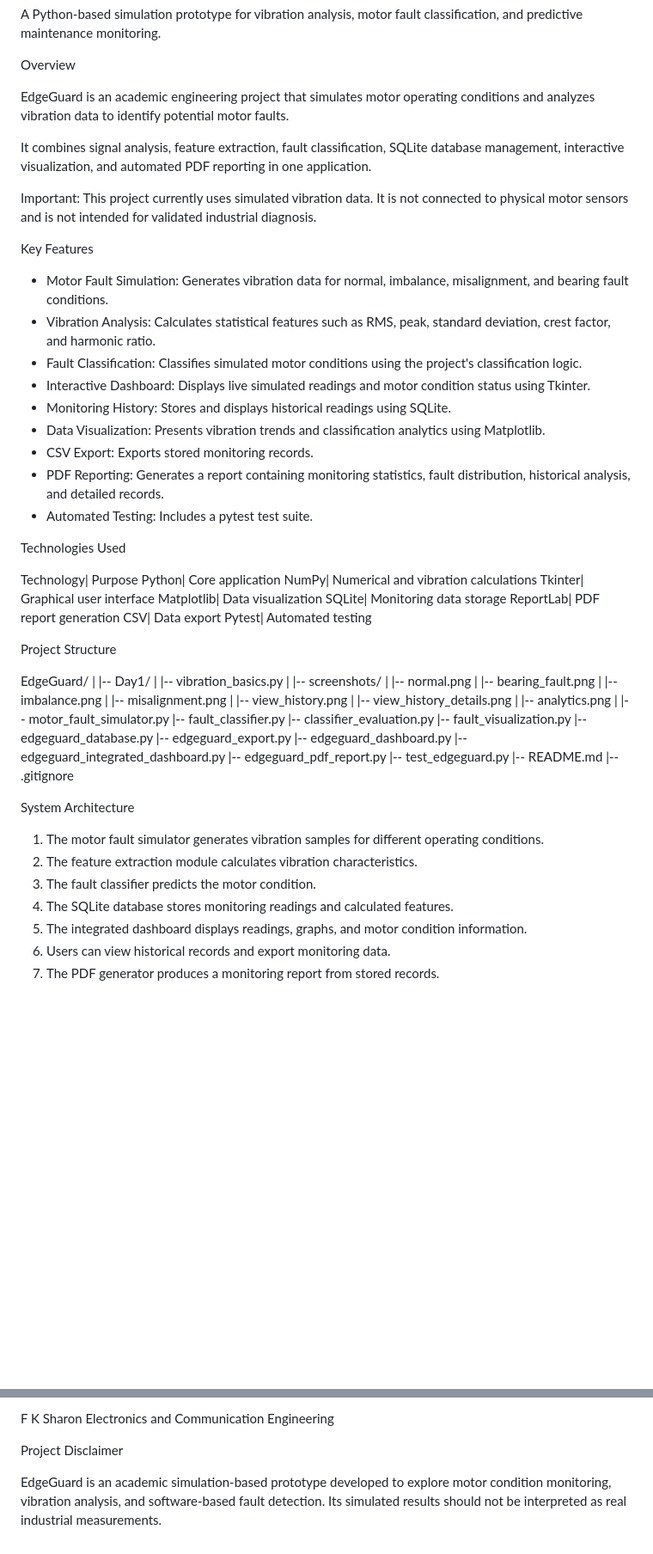
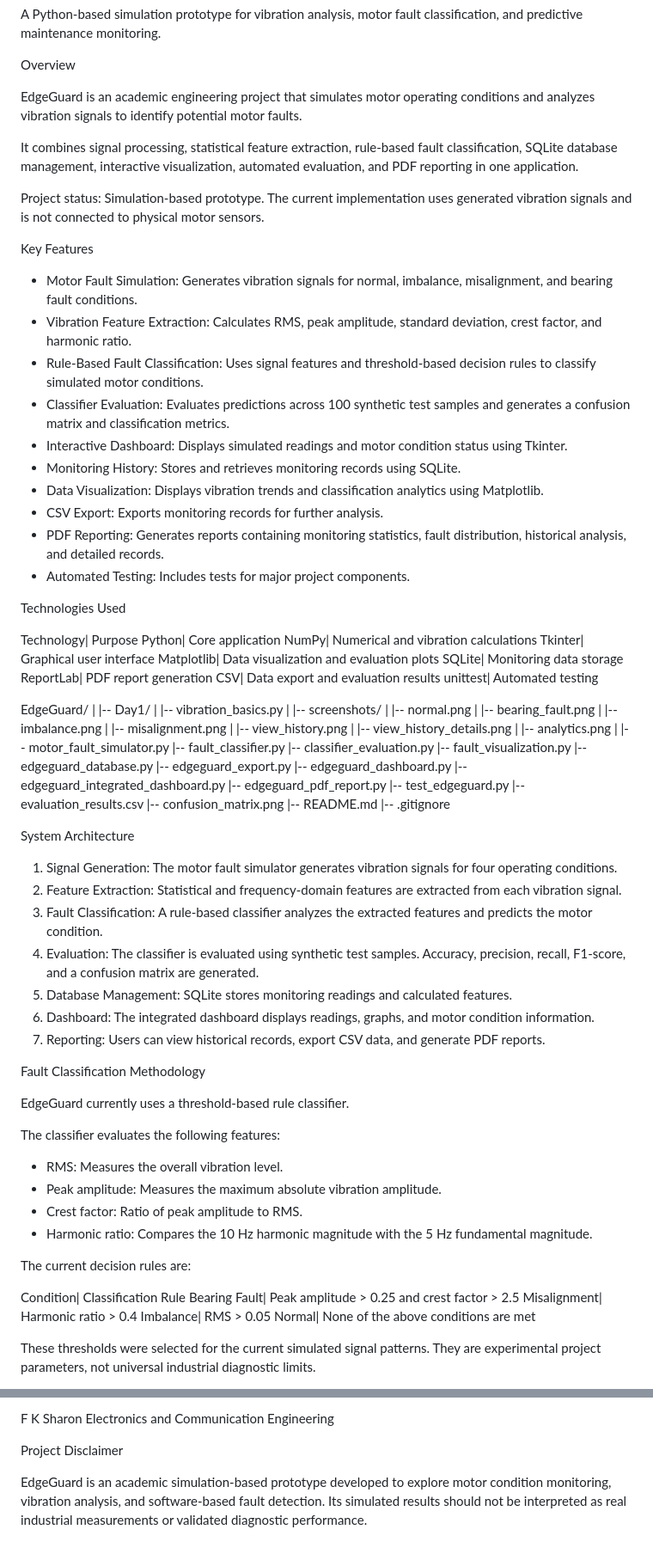
Before and after one commit to Sharonhoney05/EdgeGuard, a Markdown page: README.md, 2 parts joined by grey strips. Shown at 86% size. Rendered like a GitHub page; blank space fills up the shorter version.

Commit message:
Add classifier evaluation metrics and update documentation

```diff
--- a/README.md
+++ b/README.md
@@ -4,23 +4,24 @@ A Python-based simulation prototype for vibration analysis, motor fault classifi
 
 Overview
 
-EdgeGuard is an academic engineering project that simulates motor operating conditions and analyzes vibration data to identify potential motor faults.
+EdgeGuard is an academic engineering project that simulates motor operating conditions and analyzes vibration signals to identify potential motor faults.
 
-It combines signal analysis, feature extraction, fault classification, SQLite database management, interactive visualization, and automated PDF reporting in one application.
+It combines signal processing, statistical feature extraction, rule-based fault classification, SQLite database management, interactive visualization, automated evaluation, and PDF reporting in one application.
 
-Important: This project currently uses simulated vibration data. It is not connected to physical motor sensors and is not intended for validated industrial diagnosis.
+Project status: Simulation-based prototype. The current implementation uses generated vibration signals and is not connected to physical motor sensors.
 
 Key Features
 
-- Motor Fault Simulation: Generates vibration data for normal, imbalance, misalignment, and bearing fault conditions.
-- Vibration Analysis: Calculates statistical features such as RMS, peak, standard deviation, crest factor, and harmonic ratio.
-- Fault Classification: Classifies simulated motor conditions using the project's classification logic.
-- Interactive Dashboard: Displays live simulated readings and motor condition status using Tkinter.
-- Monitoring History: Stores and displays historical readings using SQLite.
-- Data Visualization: Presents vibration trends and classification analytics using Matplotlib.
-- CSV Export: Exports stored monitoring records.
-- PDF Reporting: Generates a report containing monitoring statistics, fault distribution, historical analysis, and detailed records.
-- Automated Testing: Includes a pytest test suite.
+* Motor Fault Simulation: Generates vibration signals for normal, imbalance, misalignment, and bearing fault conditions.
+* Vibration Feature Extraction: Calculates RMS, peak amplitude, standard deviation, crest factor, and harmonic ratio.
+* Rule-Based Fault Classification: Uses signal features and threshold-based decision rules to classify simulated motor conditions.
+* Classifier Evaluation: Evaluates predictions across 100 synthetic test samples and generates a confusion matrix and classification metrics.
+* Interactive Dashboard: Displays simulated readings and motor condition status using Tkinter.
+* Monitoring History: Stores and retrieves monitoring records using SQLite.
+* Data Visualization: Displays vibration trends and classification analytics using Matplotlib.
+* CSV Export: Exports monitoring records for further analysis.
+* PDF Reporting: Generates reports containing monitoring statistics, fault distribution, historical analysis, and detailed records.
+* Automated Testing: Includes tests for major project components.
 
 Technologies Used
 
@@ -28,13 +29,11 @@ Technology| Purpose
 Python| Core application
 NumPy| Numerical and vibration calculations
 Tkinter| Graphical user interface
-Matplotlib| Data visualization
+Matplotlib| Data visualization and evaluation plots
 SQLite| Monitoring data storage
 ReportLab| PDF report generation
-CSV| Data export
-Pytest| Automated testing
-
-Project Structure
+CSV| Data export and evaluation results
+unittest| Automated testing
 
 EdgeGuard/
 |
@@ -60,15 +59,39 @@ EdgeGuard/
 |-- edgeguard_integrated_dashboard.py
 |-- edgeguard_pdf_report.py
 |-- test_edgeguard.py
+|-- evaluation_results.csv
+|-- confusion_matrix.png
 |-- README.md
 |-- .gitignore
 
 System Architecture
 
-1. The motor fault simulator generates vibration samples for different operating conditions.
-2. The feature extraction module calculates vibration characteristics.
-3. The fault classifier predicts the motor condition.
-4. The SQLite database stores monitoring readings and calculated features.
-5. The integrated dashboard displays readings, graphs, and motor condition information.
-6. Users can view historical records and export monitoring data.
-7. The PDF generator produces a monitoring report from stored records.
+1. Signal Generation: The motor fault simulator generates vibration signals for four operating conditions.
+2. Feature Extraction: Statistical and frequency-domain features are extracted from each vibration signal.
+3. Fault Classification: A rule-based classifier analyzes the extracted features and predicts the motor condition.
+4. Evaluation: The classifier is evaluated using synthetic test samples. Accuracy, precision, recall, F1-score, and a confusion matrix are generated.
+5. Database Management: SQLite stores monitoring readings and calculated features.
+6. Dashboard: The integrated dashboard displays readings, graphs, and motor condition information.
+7. Reporting: Users can view historical records, export CSV data, and generate PDF reports.
+
+Fault Classification Methodology
+
+EdgeGuard currently uses a threshold-based rule classifier.
+
+The classifier evaluates the following features:
+
+* RMS: Measures the overall vibration level.
+* Peak amplitude: Measures the maximum absolute vibration amplitude.
+* Crest factor: Ratio of peak amplitude to RMS.
+* Harmonic ratio: Compares the 10 Hz harmonic magnitude with the 5 Hz fundamental magnitude.
+
+The current decision rules are:
+
+Condition| Classification Rule
+Bearing Fault| Peak amplitude > 0.25 and crest factor > 2.5
+Misalignment| Harmonic ratio > 0.4
+Imbalance| RMS > 0.05
+Normal| None of the above conditions are met
+
+These thresholds were selected for the current simulated signal patterns. They are experimental project parameters, not universal industrial diagnostic limits.
+
@@ -157,4 +218,4 @@ Electronics and Communication Engineering
 
 Project Disclaimer
 
-EdgeGuard is an academic simulation-based prototype developed to explore motor condition monitoring, vibration analysis, and software-based fault detection. Its simulated results should not be interpreted as real industrial measurements.
+EdgeGuard is an academic simulation-based prototype developed to explore motor condition monitoring, vibration analysis, and software-based fault detection. Its simulated results should not be interpreted as real industrial measurements or validated diagnostic performance.
```
Also changed, not shown: other parts of README.md (+69 -31 lines), confusion_matrix.png (added), 2 other files.
